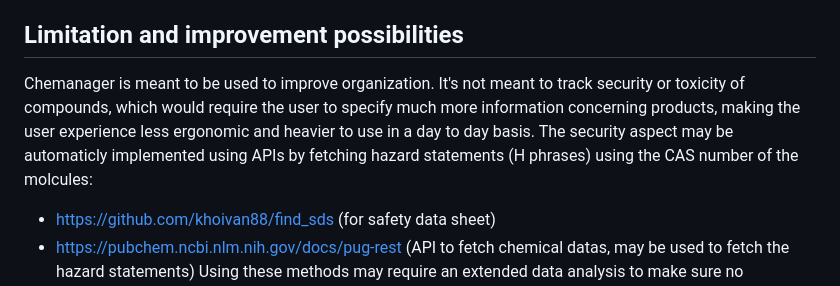
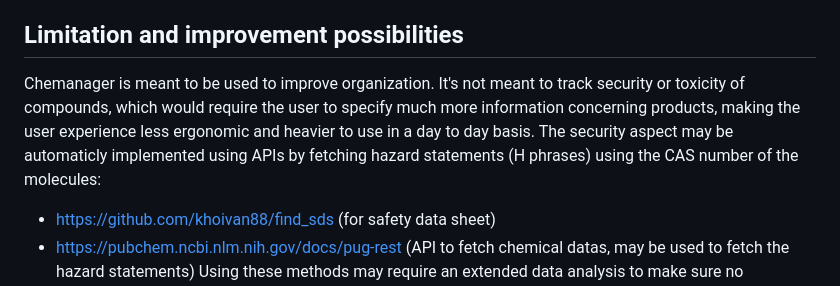
Before and after one commit to 4xel-C/CS50W_Final-project, a Markdown page: README.md, the part around the change. Rendered like a GitHub page.

```diff
--- a/README.md
+++ b/README.md
@@ -109,7 +109,7 @@ The application was build to ensure data quality and an easy-to-use interface to
 - **api.js:** Contains functions for interacting with the backend API.
 
 ## Limitation and improvement possibilities
-Chemanager is meant to be used to improve organization. It's not meant to track security or toxicity of compounds, which would require the user to specify much more information concerning products, making the user experience less ergonomic and heavier to use in a day to day basis. The security aspect may be automaticly implemented using APIs by fetching hazard statements (H phrases) using the CAS number of the molcules:
+Chemanager is meant to be used to improve organization. It's not meant to track security or toxicity of compounds, which would require the user to specify much more information concerning products, making the user experience less ergonomic and heavier to use in a day to day basis. The security aspect may be automaticly implemented using APIs by fetching hazard statements (H phrases) using the CAS number of the molecules:
 - https://github.com/khoivan88/find_sds (for safety data sheet)
 - https://pubchem.ncbi.nlm.nih.gov/docs/pug-rest (API to fetch chemical datas, may be used to fetch the hazard statements)
 Using these methods may require an extended data analysis to make sure no compounds are ignored and should be cautiously monitored.
```
